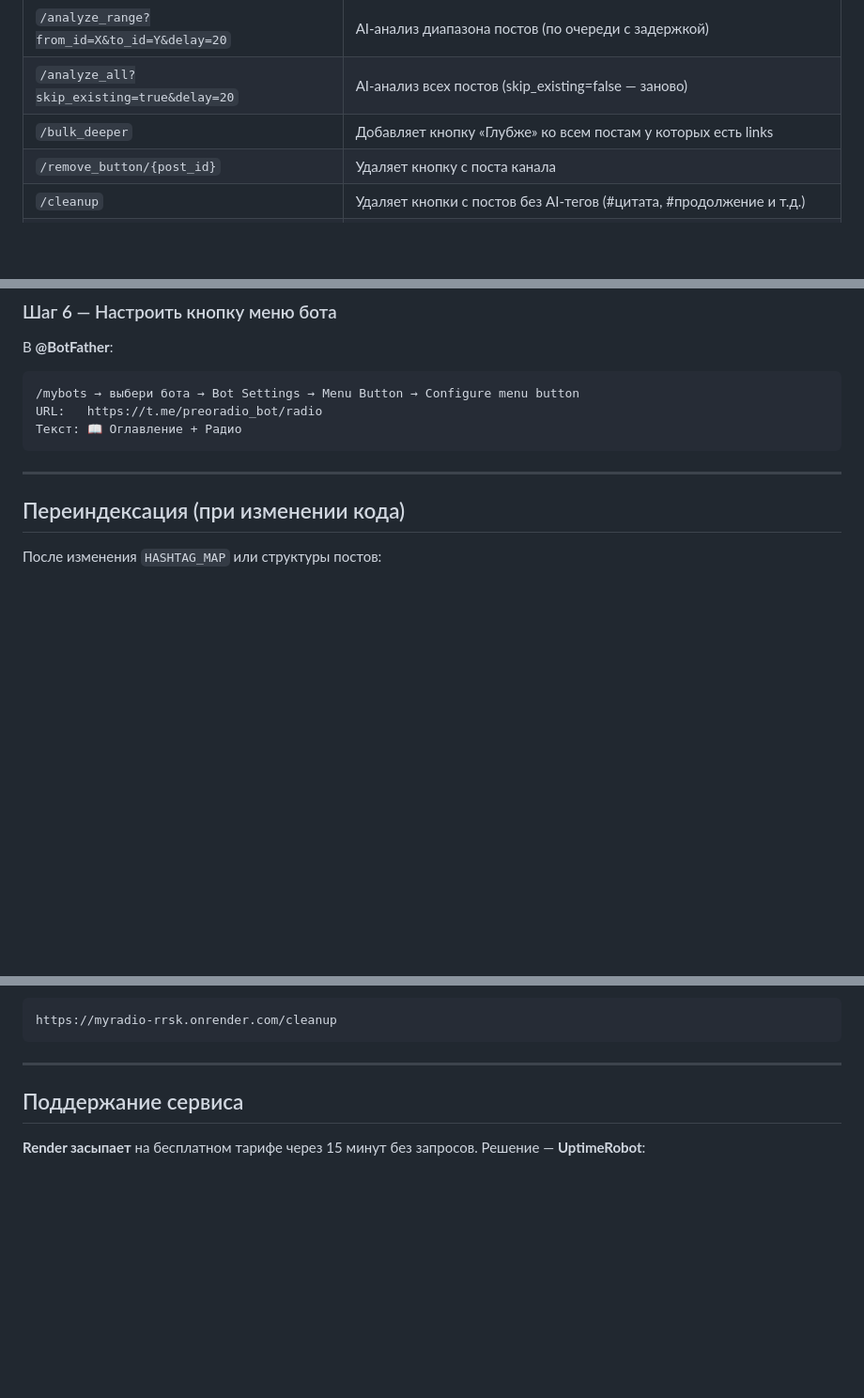
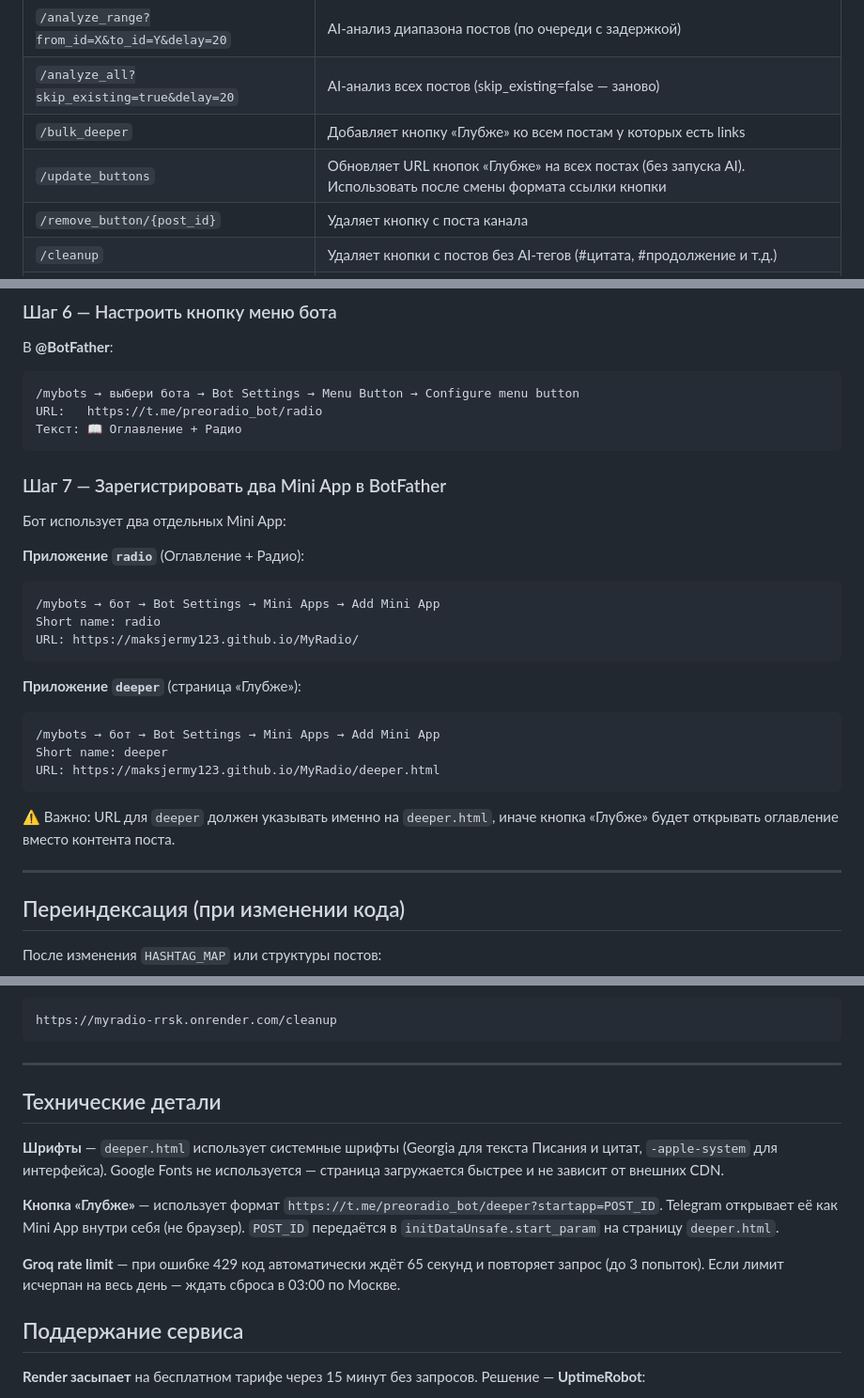
Before and after one commit to maksjermy123/MyRadio, a Markdown page: README.md, 3 parts joined by grey strips. Shown at 94% size. GitHub-like rendering; blank space fills up the shorter version.

````diff
--- a/README.md
+++ b/README.md
@@ -94,6 +94,7 @@ icon.png            — иконка для Media Session (Android/iOS)
 | `/analyze_range?from_id=X&to_id=Y&delay=20` | AI-анализ диапазона постов (по очереди с задержкой) |
 | `/analyze_all?skip_existing=true&delay=20` | AI-анализ всех постов (skip_existing=false — заново) |
 | `/bulk_deeper` | Добавляет кнопку «Глубже» ко всем постам у которых есть links |
+| `/update_buttons` | Обновляет URL кнопок «Глубже» на всех постах (без запуска AI). Использовать после смены формата ссылки кнопки |
 | `/remove_button/{post_id}` | Удаляет кнопку с поста канала |
 | `/cleanup` | Удаляет кнопки с постов без AI-тегов (#цитата, #продолжение и т.д.) |
 | `/debug_last` | Последние 5 постов в индексе |
@@ -269,6 +270,26 @@ URL:   https://t.me/preoradio_bot/radio
 Текст: 📖 Оглавление + Радио
 ```
 
+### Шаг 7 — Зарегистрировать два Mini App в BotFather
+
+Бот использует два отдельных Mini App:
+
+**Приложение `radio`** (Оглавление + Радио):
+```
+/mybots → бот → Bot Settings → Mini Apps → Add Mini App
+Short name: radio
+URL: https://maksjermy123.github.io/MyRadio/
+```
+
+**Приложение `deeper`** (страница «Глубже»):
+```
+/mybots → бот → Bot Settings → Mini Apps → Add Mini App
+Short name: deeper
+URL: https://maksjermy123.github.io/MyRadio/deeper.html
+```
+
+⚠️ Важно: URL для `deeper` должен указывать именно на `deeper.html`, иначе кнопка «Глубже» будет открывать оглавление вместо контента поста.
+
 ---
 
 ## Переиндексация (при изменении кода)
@@ -294,6 +315,14 @@ https://myradio-rrsk.onrender.com/cleanup
 ```
 
 ---
+
+## Технические детали
+
+**Шрифты** — `deeper.html` использует системные шрифты (Georgia для текста Писания и цитат, `-apple-system` для интерфейса). Google Fonts не используется — страница загружается быстрее и не зависит от внешних CDN.
+
+**Кнопка «Глубже»** — использует формат `https://t.me/preoradio_bot/deeper?startapp=POST_ID`. Telegram открывает её как Mini App внутри себя (не браузер). `POST_ID` передаётся в `initDataUnsafe.start_param` на страницу `deeper.html`.
+
+**Groq rate limit** — при ошибке 429 код автоматически ждёт 65 секунд и повторяет запрос (до 3 попыток). Если лимит исчерпан на весь день — ждать сброса в 03:00 по Москве.
 
 ## Поддержание сервиса
 
````
